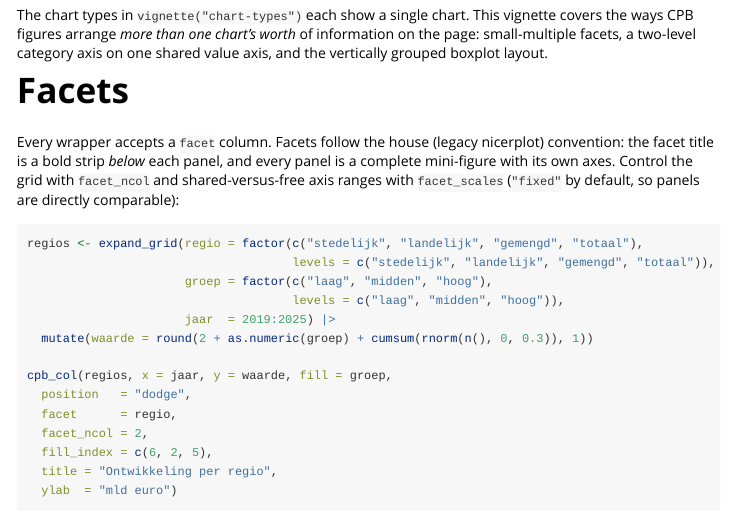
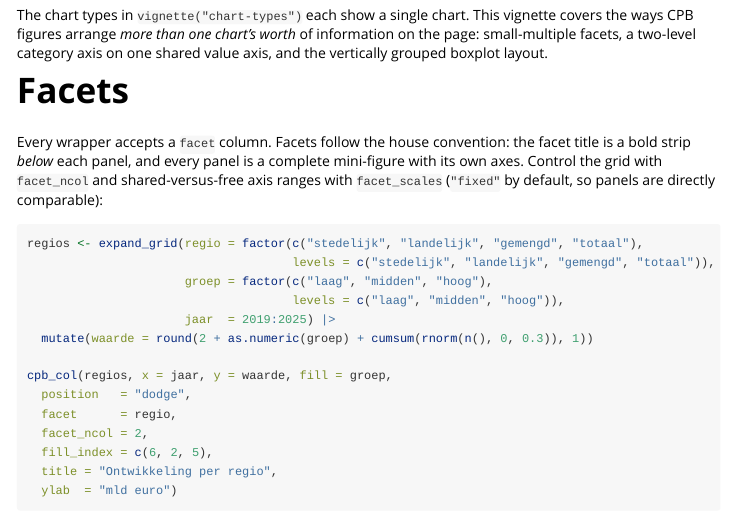
Before and after one commit to joris-klingen/ggcpb, an R Markdown document (vignettes/layout.Rmd): the page in a window 1100 px wide, from 200 px down. Rendered offline with R 4.5, knitr and Pandoc, with nearby package versions.

Commit message:
docs: describe the house conventions without naming their source
A few comments, argument descriptions and one test name explained a
convention by pointing at the package it was taken from. They now say
what the convention is. No code changes.

Co-Authored-By: Claude Opus 5.5 <noreply@anthropic.com>

```diff
--- a/vignettes/layout.Rmd
+++ b/vignettes/layout.Rmd
@@ -41,7 +41,7 @@ axis, and the vertically grouped boxplot layout.
 # Facets
 
 Every wrapper accepts a `facet` column. Facets follow the house
-(legacy nicerplot) convention: the facet title is a bold strip *below*
+convention: the facet title is a bold strip *below*
 each panel, and every panel is a complete mini-figure with its own
 axes. Control the grid with `facet_ncol` and shared-versus-free axis
 ranges with `facet_scales` (`"fixed"` by default, so panels are
```
Also changed, not shown: R/boxplot_extended.R (+1 -1 lines), R/theme.R (+1 -1 lines), R/wrappers.R (+15 -19 lines), inst/examples/smoke_test_plots.R (+1 -1 lines), 9 other files.
